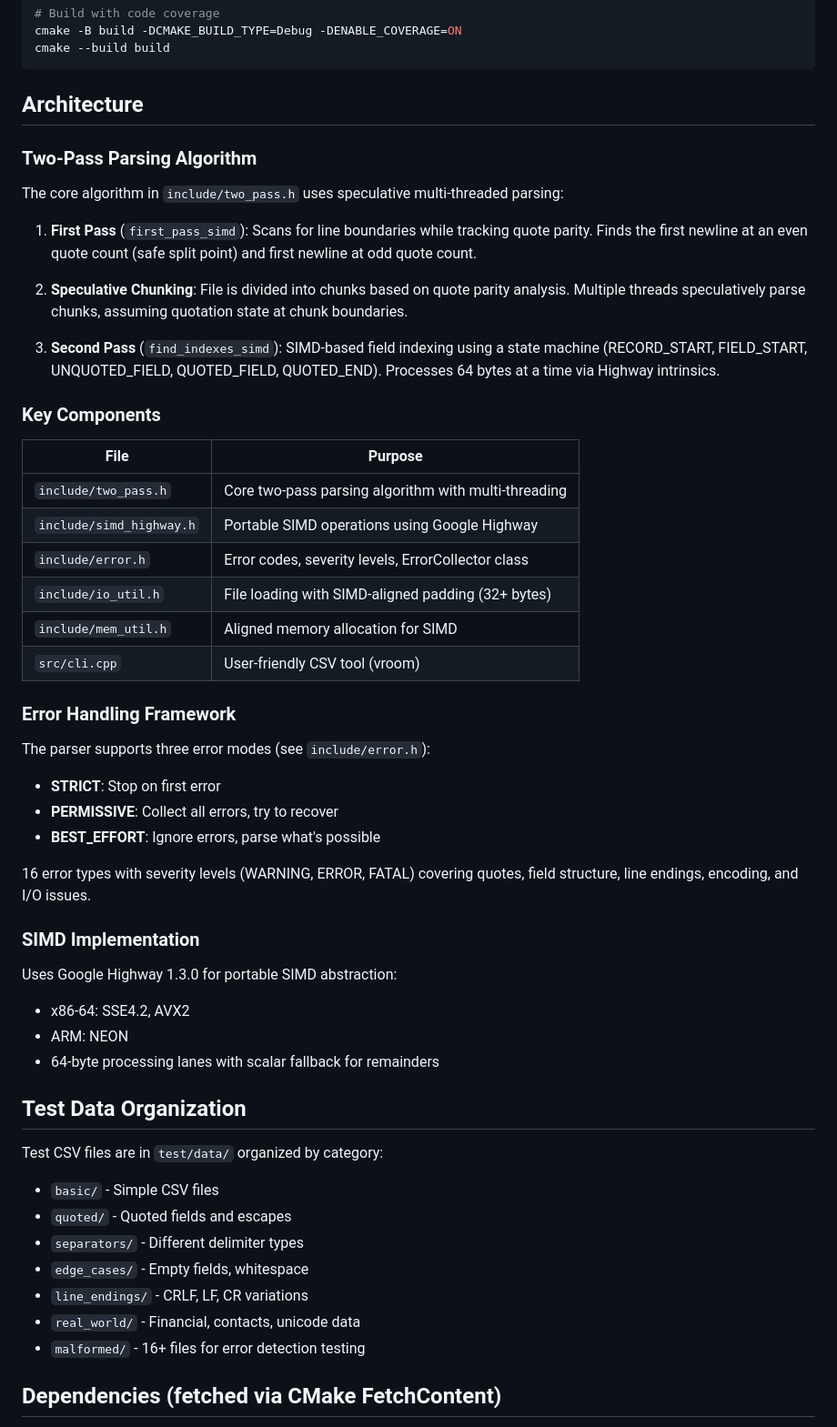
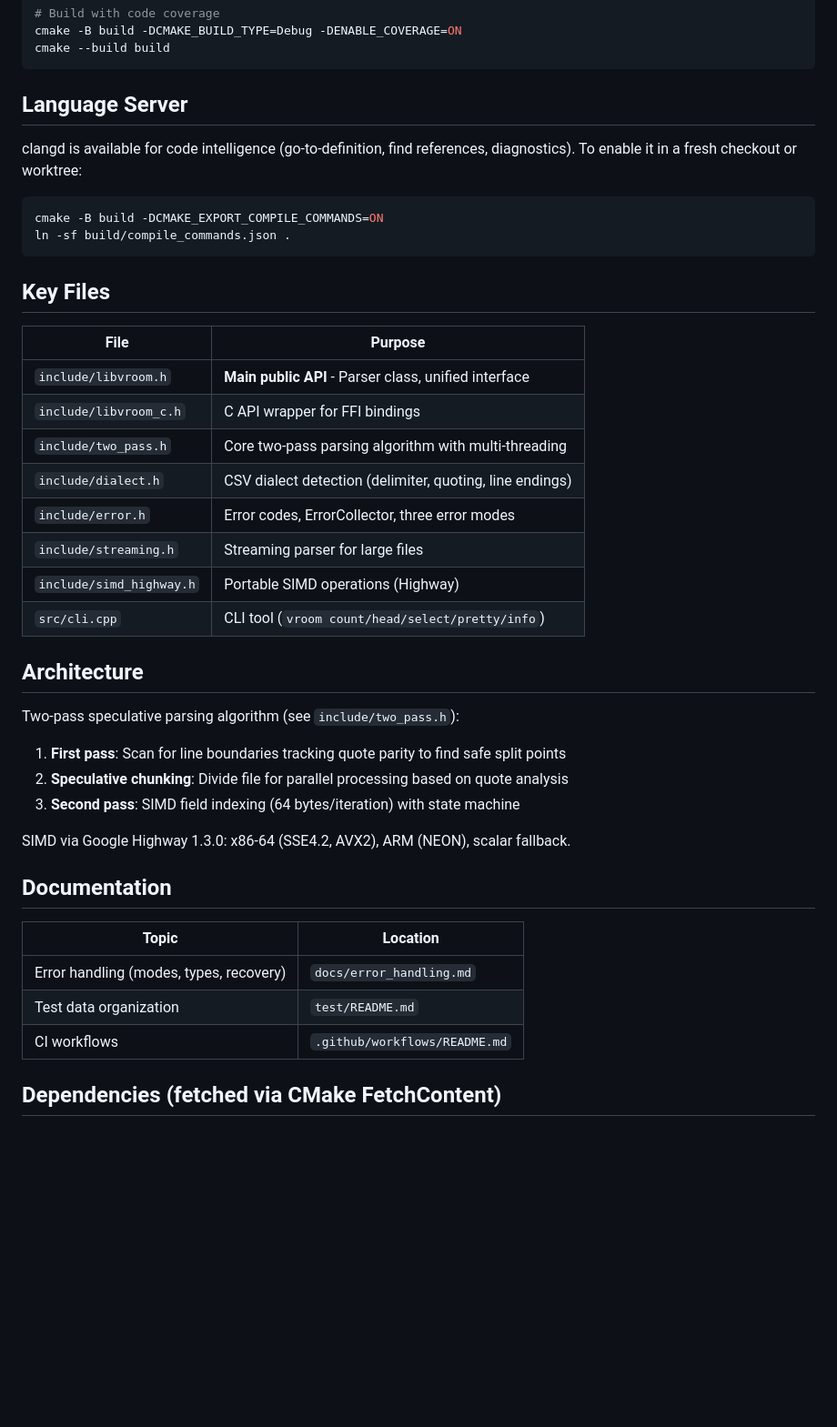
Before and after one commit to jimhester/simdcsv, a Markdown page: CLAUDE.md, the part around one of its changes. Shown at 91% size. Drawn GitHub-style; blank space fills up the shorter version.

Commit message:
docs: Streamline CLAUDE.md for agents
- Add Language Server section with clangd setup instructions
- Add Key Files table highlighting main API entry points
- Add Documentation section pointing to detailed docs
- Condense Architecture section (details in referenced docs)
- Condense Issue Labels to single line
- Remove duplicate Naming section
- Remove duplicated test data info (now in test/README.md)

🤖 Generated with [Claude Code](https://claude.com/claude-code)

Co-Authored-By: Claude Opus 4.5 <noreply@anthropic.com>

````diff
--- a/CLAUDE.md
+++ b/CLAUDE.md
@@ -55,55 +45,44 @@ cmake -B build -DCMAKE_BUILD_TYPE=Debug -DENABLE_COVERAGE=ON
 cmake --build build
 ```
 
-## Architecture
+## Language Server
 
-### Two-Pass Parsing Algorithm
+clangd is available for code intelligence (go-to-definition, find references, diagnostics). To enable it in a fresh checkout or worktree:
 
-The core algorithm in `include/two_pass.h` uses speculative multi-threaded parsing:
+```bash
+cmake -B build -DCMAKE_EXPORT_COMPILE_COMMANDS=ON
+ln -sf build/compile_commands.json .
+```
 
-1. **First Pass** (`first_pass_simd`): Scans for line boundaries while tracking quote parity. Finds the first newline at an even quote count (safe split point) and first newline at odd quote count.
-
-2. **Speculative Chunking**: File is divided into chunks based on quote parity analysis. Multiple threads speculatively parse chunks, assuming quotation state at chunk boundaries.
-
-3. **Second Pass** (`find_indexes_simd`): SIMD-based field indexing using a state machine (RECORD_START, FIELD_START, UNQUOTED_FIELD, QUOTED_FIELD, QUOTED_END). Processes 64 bytes at a time via Highway intrinsics.
-
-### Key Components
+## Key Files
 
 | File | Purpose |
 |------|---------|
+| `include/libvroom.h` | **Main public API** - Parser class, unified interface |
+| `include/libvroom_c.h` | C API wrapper for FFI bindings |
 | `include/two_pass.h` | Core two-pass parsing algorithm with multi-threading |
-| `include/simd_highway.h` | Portable SIMD operations using Google Highway |
-| `include/error.h` | Error codes, severity levels, ErrorCollector class |
-| `include/io_util.h` | File loading with SIMD-aligned padding (32+ bytes) |
-| `include/mem_util.h` | Aligned memory allocation for SIMD |
-| `src/cli.cpp` | User-friendly CSV tool (vroom) |
+| `include/dialect.h` | CSV dialect detection (delimiter, quoting, line endings) |
+| `include/error.h` | Error codes, ErrorCollector, three error modes |
+| `include/streaming.h` | Streaming parser for large files |
+| `include/simd_highway.h` | Portable SIMD operations (Highway) |
+| `src/cli.cpp` | CLI tool (`vroom count/head/select/pretty/info`) |
 
-### Error Handling Framework
+## Architecture
 
-The parser supports three error modes (see `include/error.h`):
-- **STRICT**: Stop on first error
-- **PERMISSIVE**: Collect all errors, try to recover
-- **BEST_EFFORT**: Ignore errors, parse what's possible
+Two-pass speculative parsing algorithm (see `include/two_pass.h`):
+1. **First pass**: Scan for line boundaries tracking quote parity to find safe split points
+2. **Speculative chunking**: Divide file for parallel processing based on quote analysis
+3. **Second pass**: SIMD field indexing (64 bytes/iteration) with state machine
 
-16 error types with severity levels (WARNING, ERROR, FATAL) covering quotes, field structure, line endings, encoding, and I/O issues.
+SIMD via Google Highway 1.3.0: x86-64 (SSE4.2, AVX2), ARM (NEON), scalar fallback.
 
-### SIMD Implementation
+## Documentation
 
-Uses Google Highway 1.3.0 for portable SIMD abstraction:
-- x86-64: SSE4.2, AVX2
-- ARM: NEON
-- 64-byte processing lanes with scalar fallback for remainders
-
-## Test Data Organization
-
-Test CSV files are in `test/data/` organized by category:
-- `basic/` - Simple CSV files
-- `quoted/` - Quoted fields and escapes
-- `separators/` - Different delimiter types
-- `edge_cases/` - Empty fields, whitespace
-- `line_endings/` - CRLF, LF, CR variations
-- `real_world/` - Financial, contacts, unicode data
-- `malformed/` - 16+ files for error detection testing
+| Topic | Location |
+|-------|----------|
+| Error handling (modes, types, recovery) | `docs/error_handling.md` |
+| Test data organization | `test/README.md` |
+| CI workflows | `.github/workflows/README.md` |
 
 ## Dependencies (fetched via CMake FetchContent)
 
````
Also changed, not shown: other parts of CLAUDE.md (+1 -28 lines).
